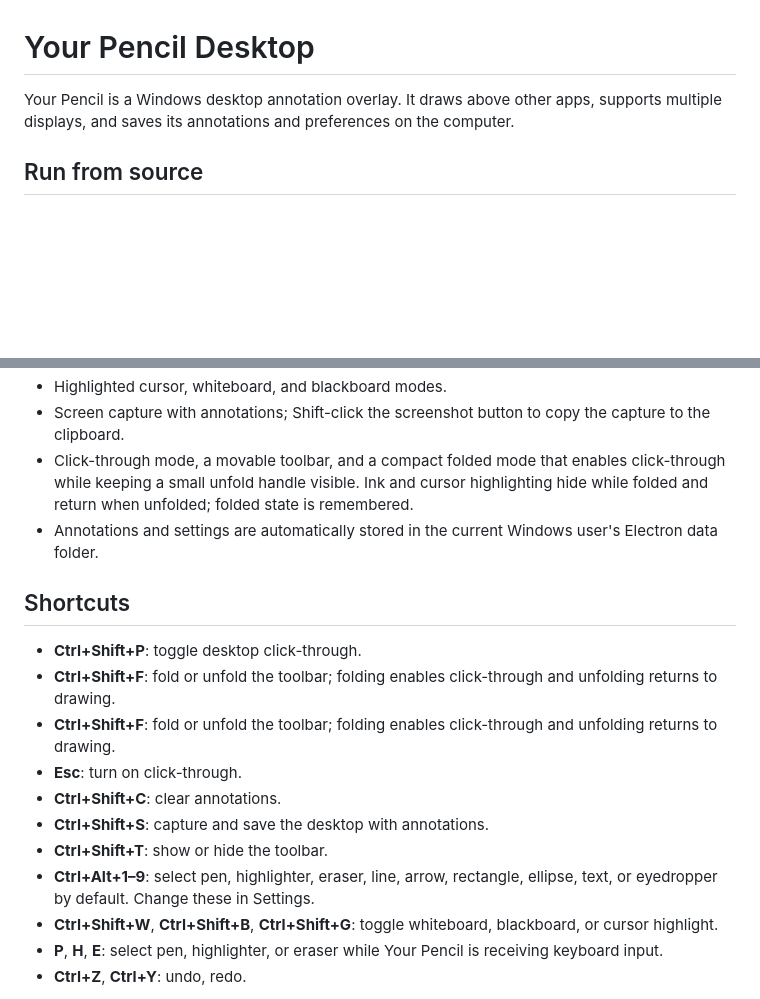
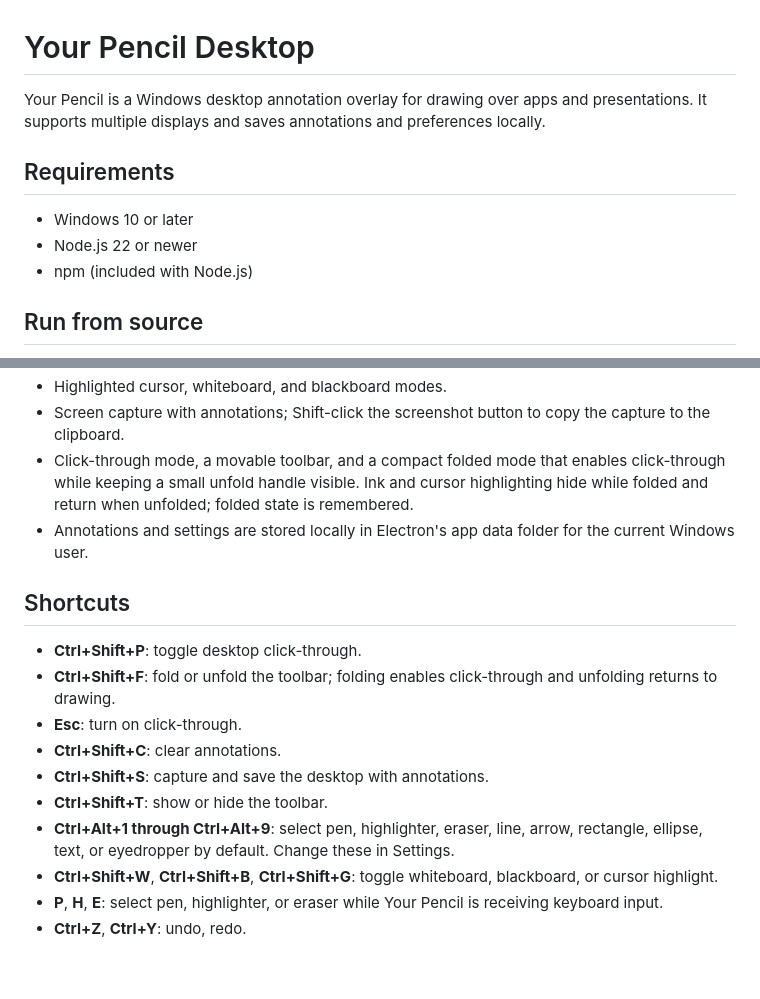
Before and after one commit to Meadowsssss/your-pencil, a Markdown page: README.md, 2 parts joined by grey strips. GitHub-like rendering; blank space fills up the shorter version.

```diff
--- a/README.md
+++ b/README.md
@@ -1,6 +1,12 @@
 # Your Pencil Desktop
 
-Your Pencil is a Windows desktop annotation overlay. It draws above other apps, supports multiple displays, and saves its annotations and preferences on the computer.
+Your Pencil is a Windows desktop annotation overlay for drawing over apps and presentations. It supports multiple displays and saves annotations and preferences locally.
+
+## Requirements
+
+- Windows 10 or later
+- Node.js 22 or newer
+- npm (included with Node.js)
 
 ## Run from source
 
@@ -53,18 +59,17 @@ Renderer scripts are loaded in order by `src/renderer/index.html`; keep shared s
 - Highlighted cursor, whiteboard, and blackboard modes.
 - Screen capture with annotations; Shift-click the screenshot button to copy the capture to the clipboard.
 - Click-through mode, a movable toolbar, and a compact folded mode that enables click-through while keeping a small unfold handle visible. Ink and cursor highlighting hide while folded and return when unfolded; folded state is remembered.
-- Annotations and settings are automatically stored in the current Windows user's Electron data folder.
+- Annotations and settings are stored locally in Electron's app data folder for the current Windows user.
 
 ## Shortcuts
 
 - **Ctrl+Shift+P**: toggle desktop click-through.
 - **Ctrl+Shift+F**: fold or unfold the toolbar; folding enables click-through and unfolding returns to drawing.
-- **Ctrl+Shift+F**: fold or unfold the toolbar; folding enables click-through and unfolding returns to drawing.
 - **Esc**: turn on click-through.
 - **Ctrl+Shift+C**: clear annotations.
 - **Ctrl+Shift+S**: capture and save the desktop with annotations.
 - **Ctrl+Shift+T**: show or hide the toolbar.
-- **Ctrl+Alt+1–9**: select pen, highlighter, eraser, line, arrow, rectangle, ellipse, text, or eyedropper by default. Change these in Settings.
+- **Ctrl+Alt+1 through Ctrl+Alt+9**: select pen, highlighter, eraser, line, arrow, rectangle, ellipse, text, or eyedropper by default. Change these in Settings.
 - **Ctrl+Shift+W**, **Ctrl+Shift+B**, **Ctrl+Shift+G**: toggle whiteboard, blackboard, or cursor highlight.
 - **P**, **H**, **E**: select pen, highlighter, or eraser while Your Pencil is receiving keyboard input.
 - **Ctrl+Z**, **Ctrl+Y**: undo, redo.
```
